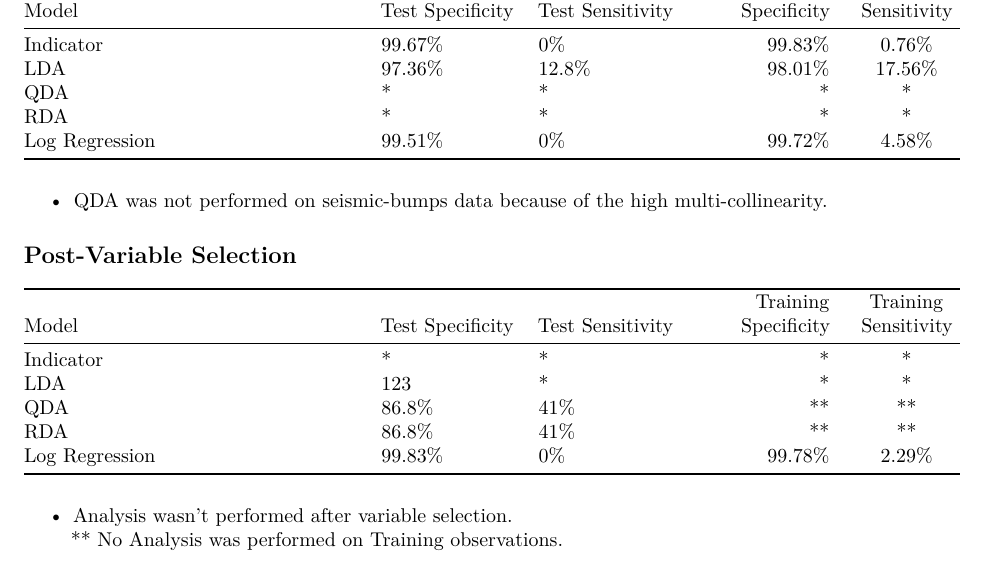
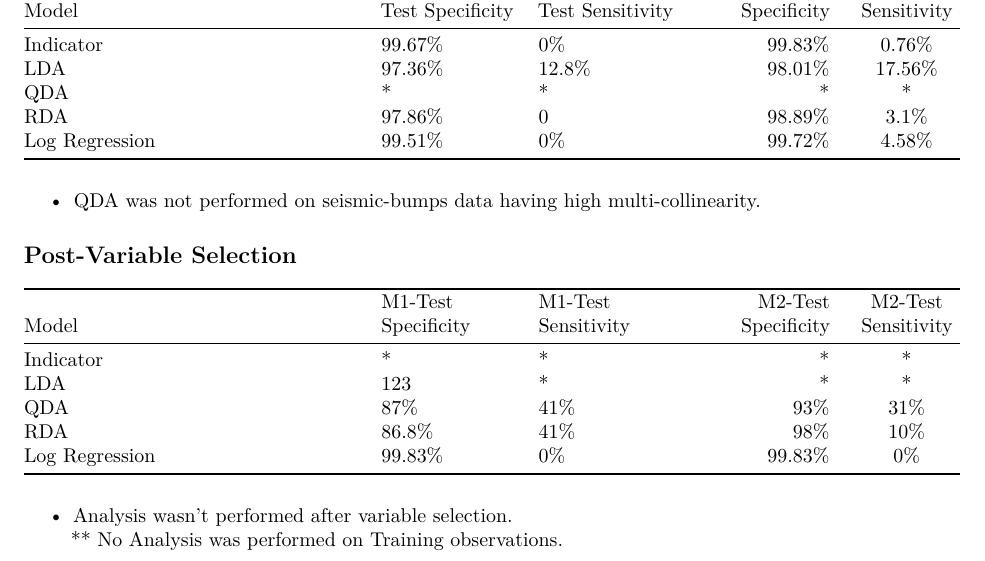
Before and after one commit to bms63/Project-2, an R Markdown document (project2_markdown_draft_edited.Rmd): part of page 8 of 9, cut so that both start at the same text. Rendered offline with R 4.5, knitr and Pandoc, then LaTeX, with nearby package versions; some code elsewhere in the file could not run offline.

Commit message:
Update project2_markdown_draft_edited.Rmd

```diff
--- a/project2_markdown_draft_edited.Rmd
+++ b/project2_markdown_draft_edited.Rmd
@@ -829,20 +829,20 @@ Our QDA results show that we have roughly 87% of chance to correctly predict tha
 | Indicator  | 99.67%  | 0%  | 99.83% |  0.76% |
 | LDA | 97.36% | 12.8% | 98.01% | 17.56% |
 | QDA  | * | * | * | * |
-| RDA  | * | * | * | * |
+| RDA  | 97.86% | 0 | 98.89% | 3.1% |
 | Log Regression  | 99.51% | 0% | 99.72% | 4.58% |
 
-* QDA was not performed on seismic-bumps data because of the high multi-collinearity.
+* QDA was not performed on seismic-bumps data having high multi-collinearity.
 
 ## Post-Variable Selection
 
- | Model | Test Specificity | Test Sensitivity | Training Specificity | Training Sensitivity |
+ | Model | M1-Test Specificity | M1-Test Sensitivity | M2-Test Specificity | M2-Test Sensitivity |
 | ------------------------- | ----------|------------|-------:|:------:|
 | Indicator  | *  | *  | * |  * |
 | LDA | 123 | * | * | * |
-| QDA  | 86.8% | 41% | ** | ** |
-| RDA  | 86.8% | 41% | ** | ** |
-| Log Regression  | 99.83% | 0% | 99.78% | 2.29% |
+| QDA  | 87% | 41% | 93% | 31% |
+| RDA  | 86.8% | 41% | 98% | 10% |
+| Log Regression  | 99.83% | 0% | 99.83% | 0% |
 
 * Analysis wasn't performed after variable selection.
 ** No Analysis was performed on Training observations.
```
